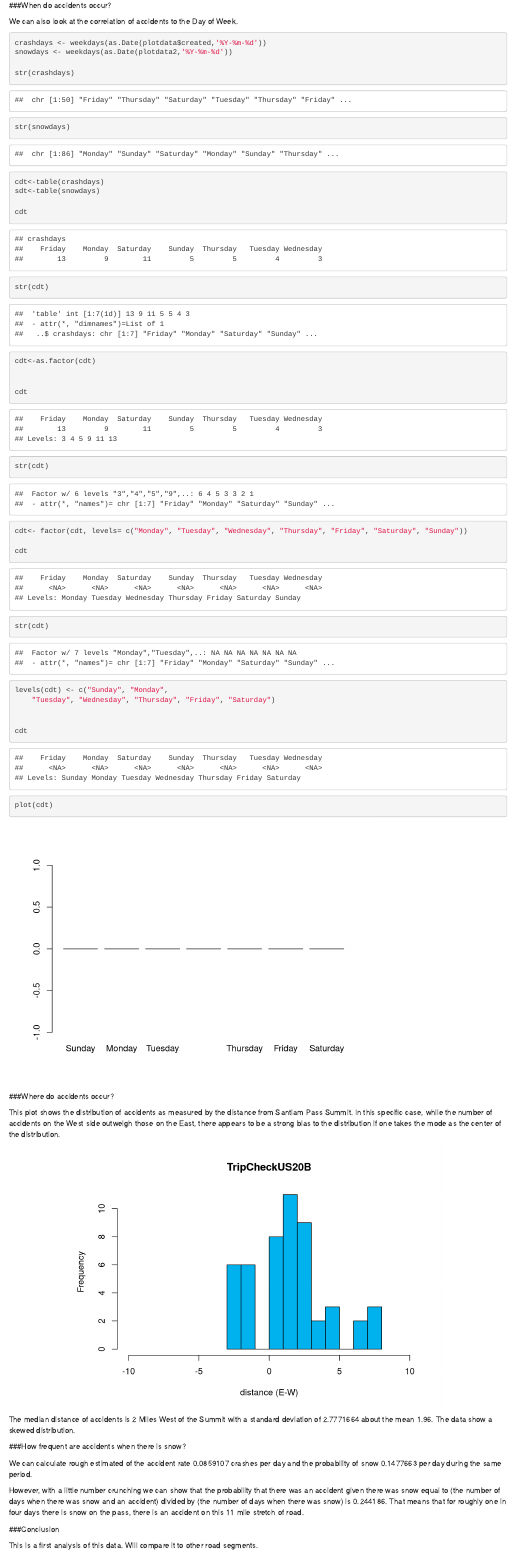
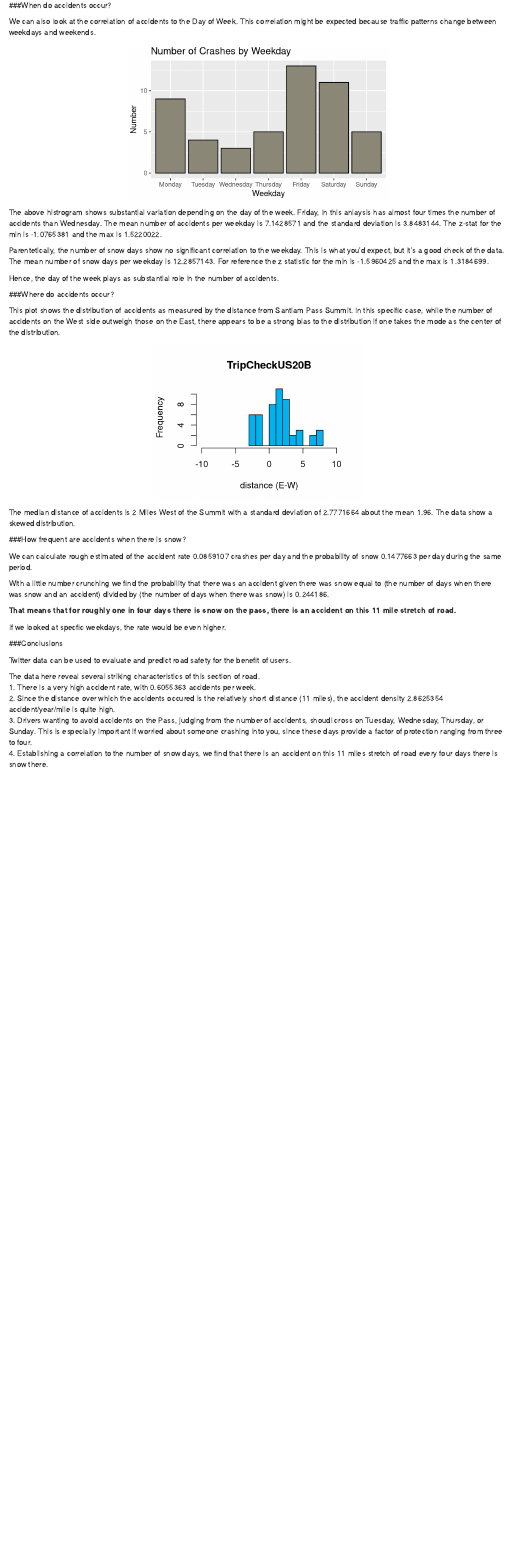
Before and after one commit to ww44ss/TripcheckR, an R Markdown document (TripcheckR.Rmd): the page in a window 1100 px wide, from 1180 px down. Rendered offline with R 4.5, knitr and Pandoc, with nearby package versions; common packages that the code uses without loading them are loaded.

Commit message:
Updated with almost final analysis

````diff
--- a/TripcheckR.Rmd
+++ b/TripcheckR.Rmd
@@ -210,48 +210,55 @@ text (rangeYM[1]+(rangeYM[2]-rangeYM[1])/2, -6, "date (yyyy-mm)")
 
 ###When do accidents occur?
 
-We can also look at the correlation of accidents to the Day of Week.
+We can also look at the correlation of accidents to the Day of Week. This correlation might be expected because traffic patterns change between weekdays and weekends.
 
-```{r}
+```{r, echo=FALSE, fig.align='center', fig.height=3, fig.width=5}
+
+##convert dates to weekedays using R utility
 crashdays <- weekdays(as.Date(plotdata$created,'%Y-%m-%d'))
 snowdays <- weekdays(as.Date(plotdata2,'%Y-%m-%d'))
 
-str(crashdays)
-str(snowdays)
-
+##convert tables
 cdt<-table(crashdays)
 sdt<-table(snowdays)
 
-cdt
 
-str(cdt)
+cdt<-as.data.frame(cdt)
+sdt<-as.data.frame(sdt)
 
-cdt<-as.factor(cdt)
+cdt$crashdays<-factor(cdt$crashdays, levels = c("Monday", "Tuesday", "Wednesday", "Thursday", "Friday", "Saturday", "Sunday"))
+sdt$snowdays<-factor(sdt$snowdays, levels = c("Monday", "Tuesday", "Wednesday", "Thursday", "Friday", "Saturday", "Sunday"))
+
+library(ggplot2)
+
+pp<-ggplot(data=cdt, aes(x=crashdays, y=Freq)) + geom_bar(colour="black",fill = "cornsilk4", stat="identity")
+pp<-pp+ggtitle("Number of Crashes by Weekday")
+pp<-pp+labs(x="Weekday", y="Number", title="Number of Crashes by Weekday")
+
+pp
+
+#ggplot(data=sdt, aes(x=snowdays, y=Freq)) + geom_bar(fill = "cornsilk4", stat="identity")
+
+cdmean<-mean(cdt$Freq)
+cdsd<-sd(cdt$Freq)
+
+cdminzstat<-(min(cdt$Freq)- cdmean)/cdsd
+cdmaxzstat<-(max(cdt$Freq)- cdmean)/cdsd
 
 
-cdt
+sdmean<-mean(sdt$Freq)
+sdsd<-sd(sdt$Freq)
 
-str(cdt)
-
-cdt<- factor(cdt, levels= c("Monday", "Tuesday", "Wednesday", "Thursday", "Friday", "Saturday", "Sunday"))
-
-cdt
-
-
-str(cdt)
-
-levels(cdt) <- c("Sunday", "Monday",
-    "Tuesday", "Wednesday", "Thursday", "Friday", "Saturday")
-
-
-cdt
-
-plot(cdt)
-
+sdminzstat<-(min(sdt$Freq)- sdmean)/sdsd
+sdmaxzstat<-(max(sdt$Freq)- sdmean)/sdsd
 
 ```
 
+The above histrogram shows substantial variation depending on the day of the week. Friday, in this anlaysis has almost four times the number of accidents than Wednesday. The mean number of accidents per weekday is `r cdmean` and the standard deviation is `r cdsd`. The z-stat for the min is `r cdminzstat` and the max is `r cdmaxzstat`.
 
+Parentetically, the number of snow days show no significant correlation to the weekday. This is what you'd expect, but it's a good check of the data. The mean number of snow days per weekday is `r sdmean`. For reference the z statistic for the min is `r sdminzstat` and the max is `r sdmaxzstat`.
+
+Hence, the day of the week plays as substantial role in the number of accidents.
 
 
 ###Where do accidents occur?
@@ -259,7 +266,7 @@ plot(cdt)
 This plot shows the distribution of accidents as measured by the distance from `r location`. In this specific case, while the number of accidents on the West side outweigh those on the East, there appears to be a strong bias to the distribution if one takes the mode as the center of the distribution.
 
 
-```{r, echo=FALSE, fig.align='center'}
+```{r, echo=FALSE, fig.align='center', fig.height=3, fig.width=4}
 
 
 hist(plotdata$distance, main=file_name,xlab="distance (E-W)", col = "deepskyblue2", xlim=c(-10,10), breaks=10)
@@ -293,14 +300,19 @@ nCommRate = nCommon/nSnow
 
 ```
 
-However, with a little number crunching we can show that the probability that there was an accident given there was snow equal to (the number of days when there was snow and an accident) divided by (the number of days when there was snow) is `r nCommRate`.
-That means that for roughly one in four days there is snow on the pass, there is an accident on this 11 mile stretch of road.
+With a little number crunching we find the probability that there was an accident given there was snow equal to (the number of days when there was snow and an accident) divided by (the number of days when there was snow) is `r nCommRate`.
+
+__That means that for roughly one in four days there is snow on the pass, there is an accident on this 11 mile stretch of road. __
+
+If we looked at specfic weekdays, the rate would be even higher.
 
 
+###Conclusions
 
+Twitter data can be used to evaluate and predict road safety for the benefit of users.
 
-
-
-###Conclusion
-
-This is a first analysis of this data. Will compare it to other road segments.
+The data here reveal several striking characteristics of this section of road.
+1. There is a very high accident rate, with `r 7 * nrow(plotdata)/as.numeric((rangeYM[2]- rangeYM[1]))` accidents per week.
+2. Since the distance over which the accidents occured is the relatively short distance (`r max(plotdata$distance)-min(plotdata$distance)` miles), the accident density  `r 52*7 * nrow(plotdata)/as.numeric((rangeYM[2]- rangeYM[1]))/(max(plotdata$distance)-min(plotdata$distance))` accident/year/mile is quite high.
+3. Drivers wanting to avoid accidents on the Pass, judging from the number of accidents, shoudl cross on Tuesday, Wednesday, Thursday, or Sunday. This is especially important if worried about someone crashing into you, since these days provide a factor of protection ranging from three to four.
+4. Establishing a correlation to the number of snow days, we find that there is an accident on this 11 miles stretch of road every four days there is snow there.
````
Also changed, not shown: TripcheckR.html, TripcheckR.Rmd (8 more changed lines), 1 other file.
